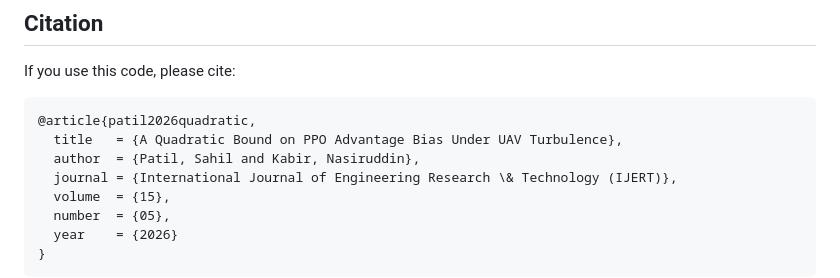
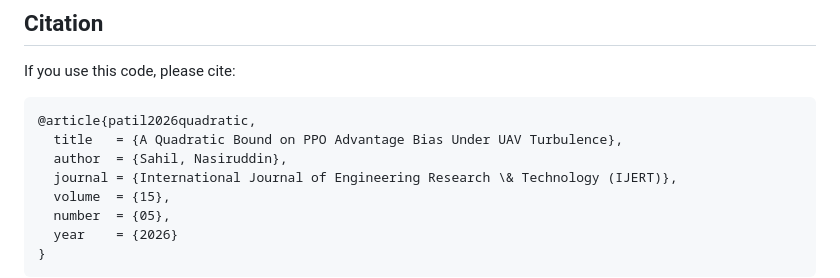
Before and after one commit to iitb-kabir/PPO_Advantage_Estimates, a Markdown page: README.md, the part around the change. Rendered like a GitHub page.

Commit message:
Fix author names in bibtex citation

````diff
--- a/README.md
+++ b/README.md
@@ -215,7 +215,7 @@ If you use this code, please cite:
 ```bibtex
 @article{patil2026quadratic,
   title   = {A Quadratic Bound on PPO Advantage Bias Under UAV Turbulence},
-  author  = {Patil, Sahil and Kabir, Nasiruddin},
+  author  = {Sahil, Nasiruddin},
   journal = {International Journal of Engineering Research \& Technology (IJERT)},
   volume  = {15},
   number  = {05},
````
